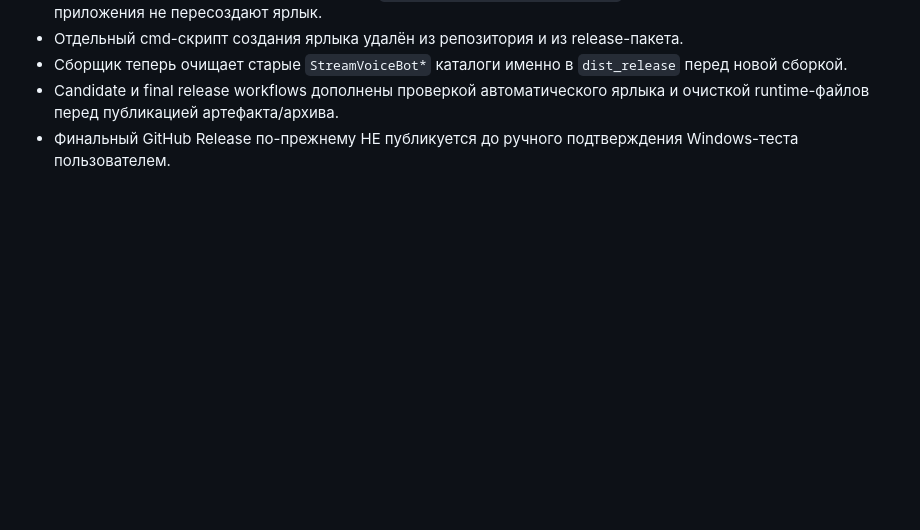
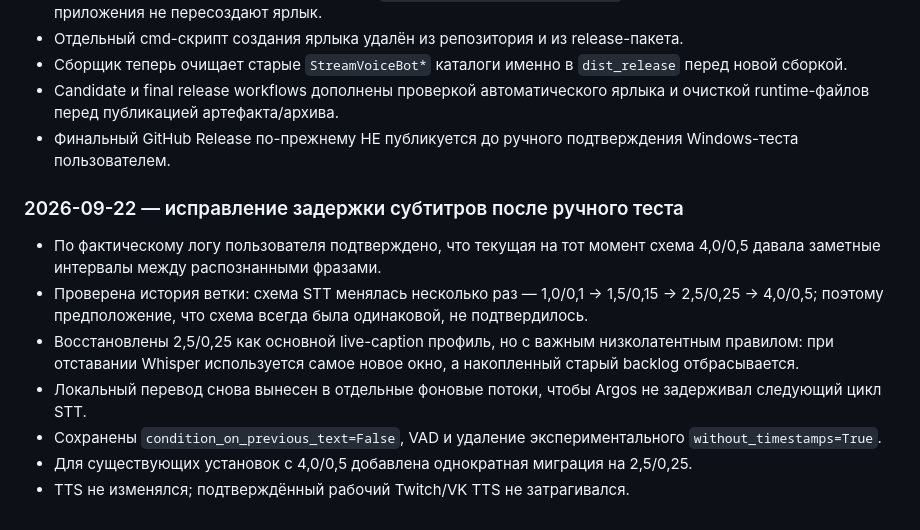
Before and after one commit to Agro4221/Stream-Voice-Bot-for-Twitch-VK-Live, a Markdown page: PROJECT_ACTION_LOG_RU.md, the part around the change. Rendered like a GitHub page; blank space fills up the shorter version.

Commit message:
Log restored low-latency STT after user test

```diff
--- a/PROJECT_ACTION_LOG_RU.md
+++ b/PROJECT_ACTION_LOG_RU.md
@@ -93,3 +93,13 @@
 - Сборщик теперь очищает старые `StreamVoiceBot*` каталоги именно в `dist_release` перед новой сборкой.
 - Candidate и final release workflows дополнены проверкой автоматического ярлыка и очисткой runtime-файлов перед публикацией артефакта/архива.
 - Финальный GitHub Release по-прежнему НЕ публикуется до ручного подтверждения Windows-теста пользователем.
+
+
+### 2026-09-22 — исправление задержки субтитров после ручного теста
+- По фактическому логу пользователя подтверждено, что текущая на тот момент схема 4,0/0,5 давала заметные интервалы между распознанными фразами.
+- Проверена история ветки: схема STT менялась несколько раз — 1,0/0,1 → 1,5/0,15 → 2,5/0,25 → 4,0/0,5; поэтому предположение, что схема всегда была одинаковой, не подтвердилось.
+- Восстановлены 2,5/0,25 как основной live-caption профиль, но с важным низколатентным правилом: при отставании Whisper используется самое новое окно, а накопленный старый backlog отбрасывается.
+- Локальный перевод снова вынесен в отдельные фоновые потоки, чтобы Argos не задерживал следующий цикл STT.
+- Сохранены `condition_on_previous_text=False`, VAD и удаление экспериментального `without_timestamps=True`.
+- Для существующих установок с 4,0/0,5 добавлена однократная миграция на 2,5/0,25.
+- TTS не изменялся; подтверждённый рабочий Twitch/VK TTS не затрагивался.
```
